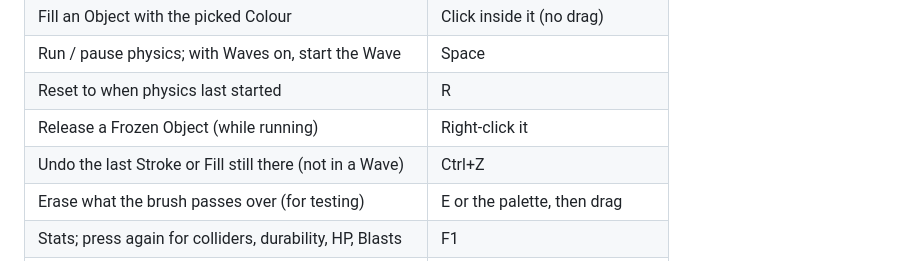
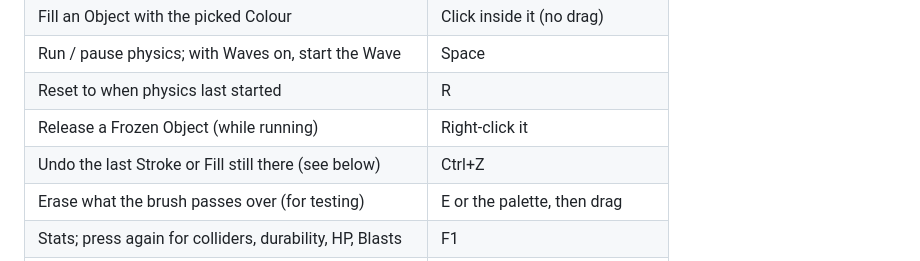
Before and after one commit to P-Leidel/inkforge, a Markdown page: README.md, the part around one of its changes. Drawn GitHub-style.

```diff
--- a/README.md
+++ b/README.md
@@ -40,7 +40,7 @@ CI runs lint, format check, typecheck, tests and build on every push and pull re
 | Run / pause physics; with Waves on, start the Wave       | Space                         |
 | Reset to when physics last started                       | R                             |
 | Release a Frozen Object (while running)                  | Right-click it                |
-| Undo the last Stroke or Fill still there (not in a Wave) | Ctrl+Z                        |
+| Undo the last Stroke or Fill still there (see below)     | Ctrl+Z                        |
 | Erase what the brush passes over (for testing)           | E or the palette, then drag   |
 | Stats; press again for colliders, durability, HP, Blasts | F1                            |
 | Copy the stats, with browser and GPU                     | F3                            |
```
Also changed, not shown: other parts of README.md (+1 -1 lines).
